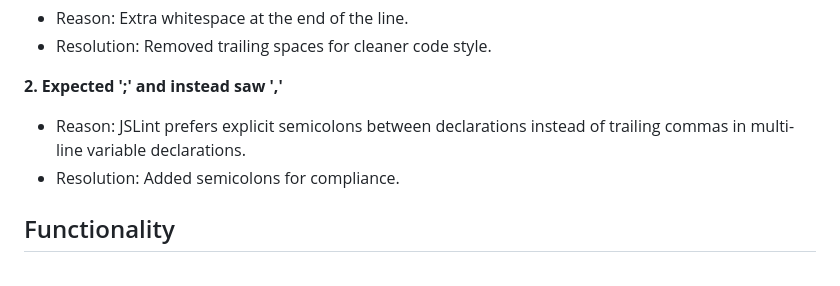
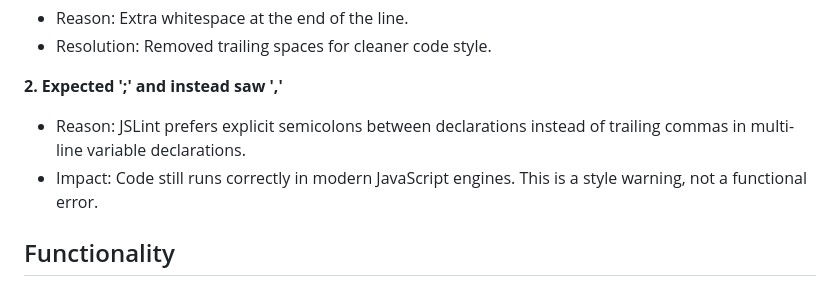
Before and after one commit to iyeme-dev/memory-card-game, a Markdown page: README.md, the part around the change. Drawn GitHub-style.

```diff
--- a/README.md
+++ b/README.md
@@ -401,7 +401,7 @@ Overlapping of elements on mobile screens on all browsers was improved by adding
 
 **2. Expected ';' and instead saw ','**
 - Reason: JSLint prefers explicit semicolons between declarations instead of trailing commas in multi-line variable declarations.
-- Resolution: Added semicolons for compliance.
+- Impact: Code still runs correctly in modern JavaScript engines. This is a style warning, not a functional error.
 
 ## Functionality
 **1. Error:** While two cards are being checked (checkForMatch), another click event triggered the opening of a 3rd card.
```
